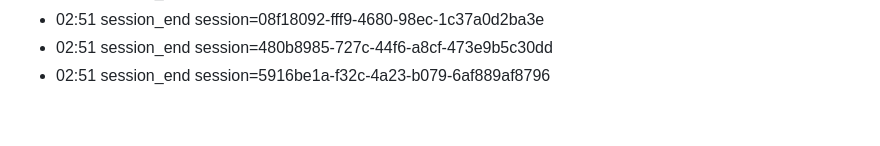
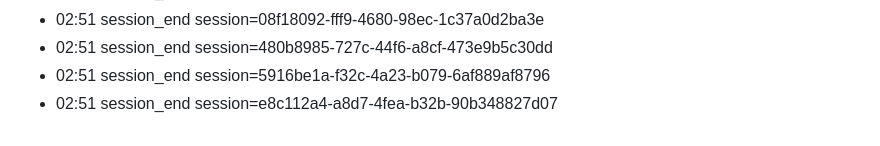
Before and after one commit to eschmitt88/llm-cross-pollination, a Markdown page: journal/2026-08-22.md, the part around the change. GitHub-like rendering.

Commit message:
journal: session 2026-08-22

```diff
--- a/journal/2026-08-22.md
+++ b/journal/2026-08-22.md
@@ -74,3 +74,4 @@ date: 2026-08-22
 - 02:51 session_end session=08f18092-fff9-4680-98ec-1c37a0d2ba3e
 - 02:51 session_end session=480b8985-727c-44f6-a8cf-473e9b5c30dd
 - 02:51 session_end session=5916be1a-f32c-4a23-b079-6af889af8796
+- 02:51 session_end session=e8c112a4-a8d7-4fea-b32b-90b348827d07
```
